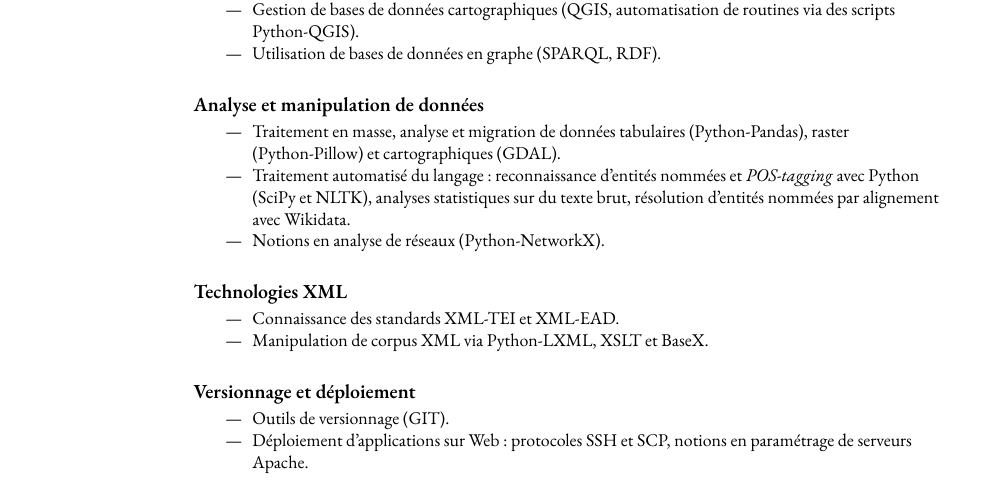
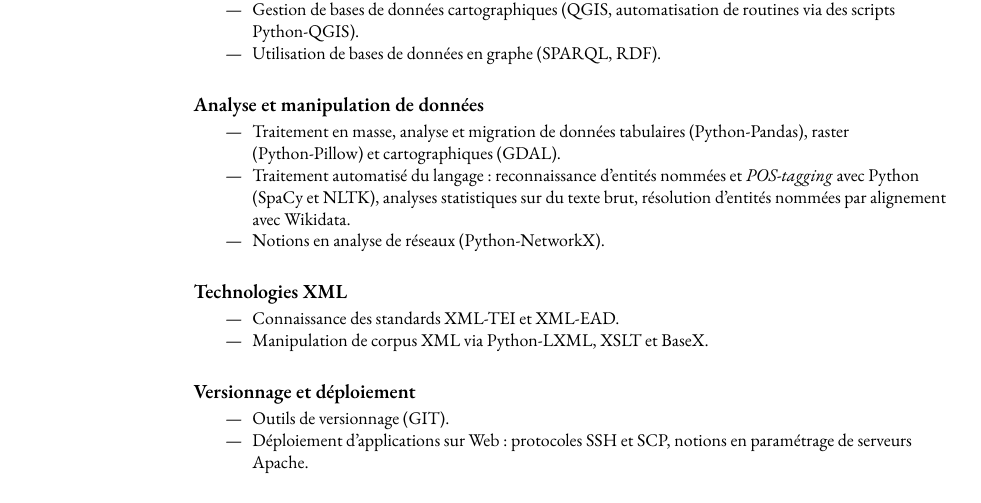
Before and after one commit to paulhectork/cv, a LaTeX CV (fr/main.tex, which reads fr/competences.tex): part of page 1 of 3, cut so that both start at the same text. Compiled offline with XeLaTeX; a missing font is replaced by an installed copy or a similar font.

Commit message:
correction

```diff
--- a/fr/competences.tex
+++ b/fr/competences.tex
@@ -30,7 +30,7 @@
 {%
 	\begin{itemize}
 		\item Traitement en masse, analyse et migration de données tabulaires (Python-Pandas), raster (Python-Pillow) et cartographiques (GDAL).
-		\item Traitement automatisé du langage: reconnaissance d'entités nommées et \textit{POS-tagging} avec Python (SciPy et NLTK), analyses statistiques sur du texte brut, résolution d'entités nommées par alignement avec Wikidata.
+		\item Traitement automatisé du langage: reconnaissance d'entités nommées et \textit{POS-tagging} avec Python (SpaCy et NLTK), analyses statistiques sur du texte brut, résolution d'entités nommées par alignement avec Wikidata.
 		\item Notions en analyse de réseaux (Python-NetworkX).
 	\end{itemize}
 }
```
Also changed, not shown: fr/main.pdf.
